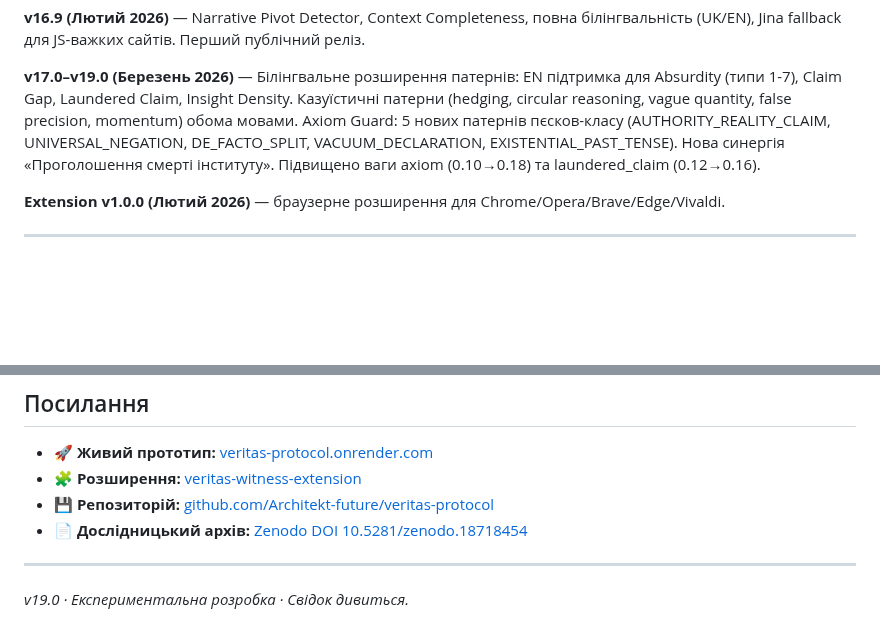
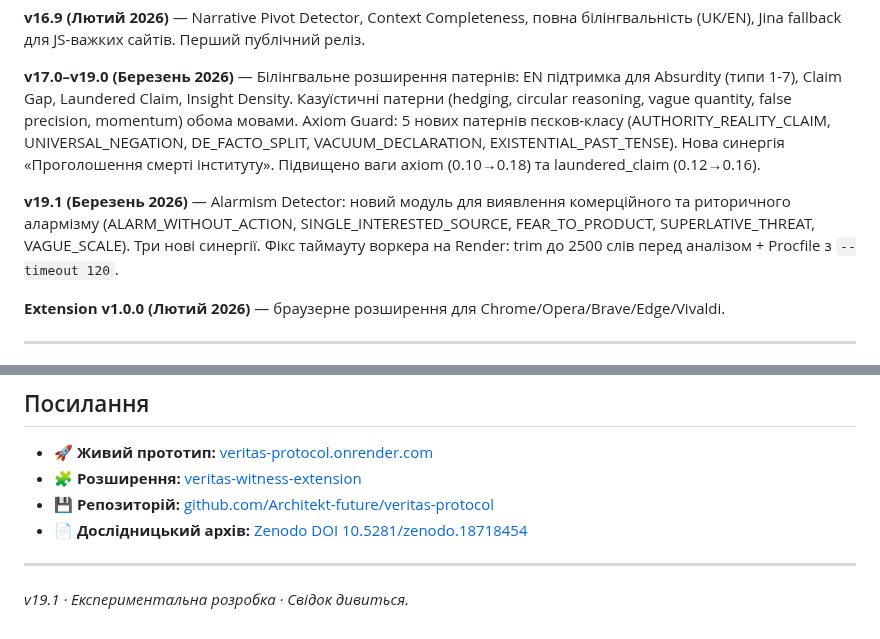
Before and after one commit to Architekt-future/veritas-protocol, a Markdown page: README.md, 2 parts joined by grey strips. GitHub-like rendering; blank space fills up the shorter version.

```diff
--- a/README.md
+++ b/README.md
@@ -216,6 +221,8 @@ curl https://veritas-protocol.onrender.com/api/health
 
 **v17.0–v19.0 (Березень 2026)** — Білінгвальне розширення патернів: EN підтримка для Absurdity (типи 1-7), Claim Gap, Laundered Claim, Insight Density. Казуїстичні патерни (hedging, circular reasoning, vague quantity, false precision, momentum) обома мовами. Axiom Guard: 5 нових патернів пєсков-класу (AUTHORITY_REALITY_CLAIM, UNIVERSAL_NEGATION, DE_FACTO_SPLIT, VACUUM_DECLARATION, EXISTENTIAL_PAST_TENSE). Нова синергія «Проголошення смерті інституту». Підвищено ваги axiom (0.10→0.18) та laundered_claim (0.12→0.16).
 
+**v19.1 (Березень 2026)** — Alarmism Detector: новий модуль для виявлення комерційного та риторичного алармізму (ALARM_WITHOUT_ACTION, SINGLE_INTERESTED_SOURCE, FEAR_TO_PRODUCT, SUPERLATIVE_THREAT, VAGUE_SCALE). Три нові синергії. Фікс таймауту воркера на Render: trim до 2500 слів перед аналізом + Procfile з `--timeout 120`.
+
 **Extension v1.0.0 (Лютий 2026)** — браузерне розширення для Chrome/Opera/Brave/Edge/Vivaldi.
 
 ---
@@ -246,4 +253,4 @@ MIT з етичними вимогами.
 
 ---
 
-*v19.0 · Експериментальна розробка · Свідок дивиться.*
+*v19.1 · Експериментальна розробка · Свідок дивиться.*
```
Also changed, not shown: other parts of README.md (+7 -2 lines).
